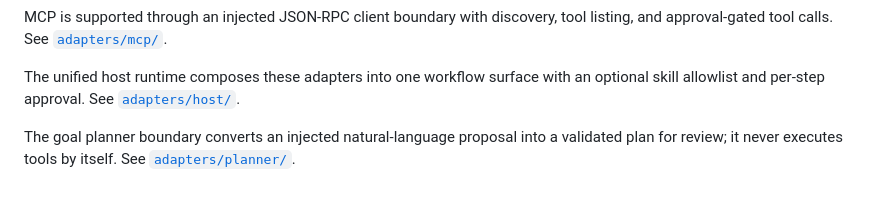
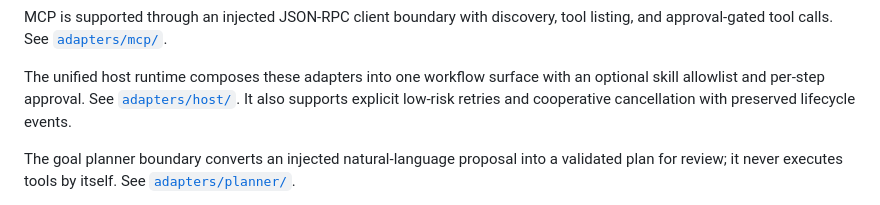
Before and after one commit to Jidy23/JRHagents, a Markdown page: README.md, the part around the change. Drawn GitHub-style.

Commit message:
feat: add controlled retries and cancellation

```diff
--- a/README.md
+++ b/README.md
@@ -82,6 +82,8 @@ tool listing, and approval-gated tool calls. See [`adapters/mcp/`](adapters/mcp/
 
 The unified host runtime composes these adapters into one workflow surface with
 an optional skill allowlist and per-step approval. See [`adapters/host/`](adapters/host/).
+It also supports explicit low-risk retries and cooperative cancellation with
+preserved lifecycle events.
 
 The goal planner boundary converts an injected natural-language proposal into
 a validated plan for review; it never executes tools by itself. See
```
